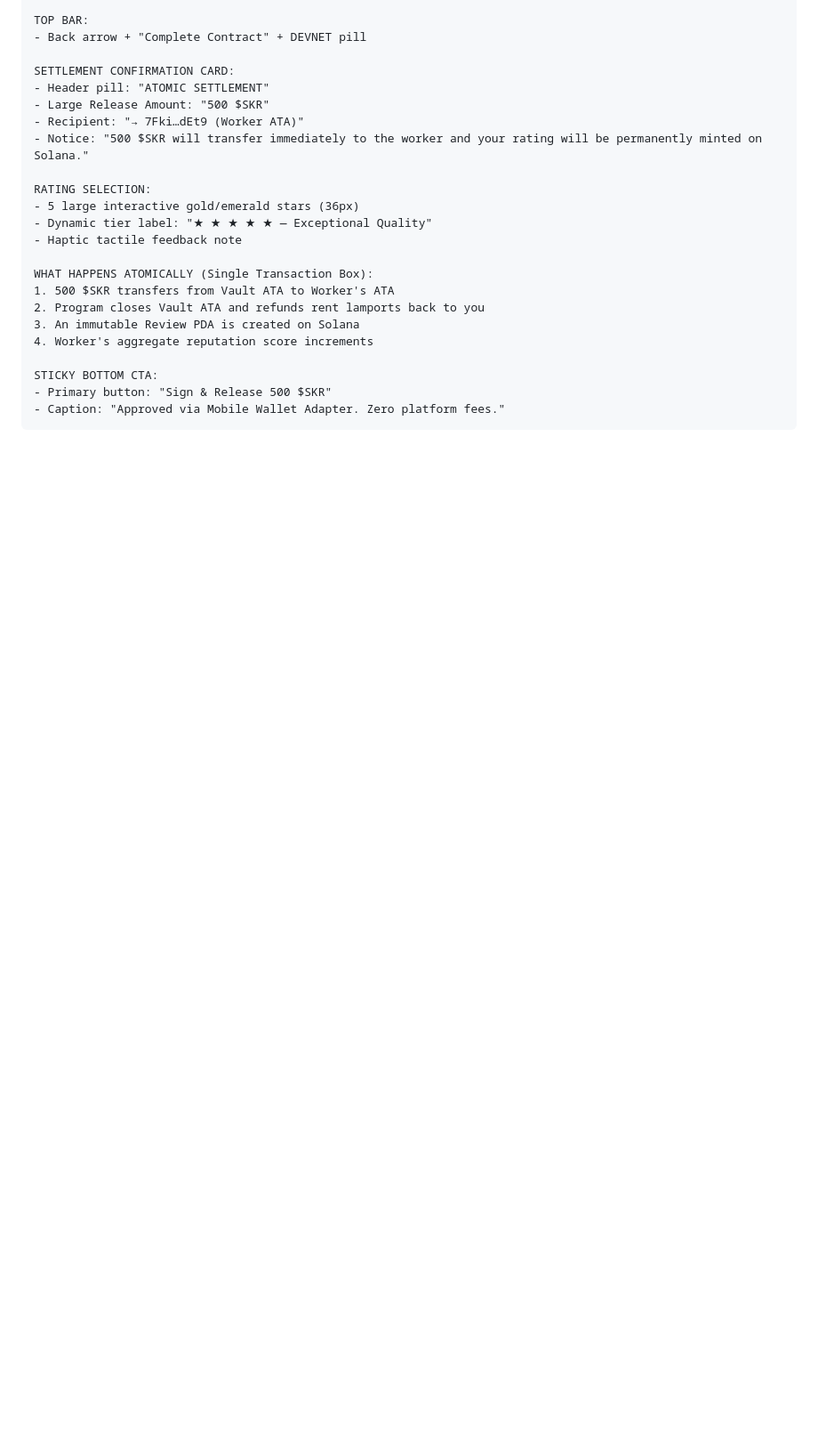
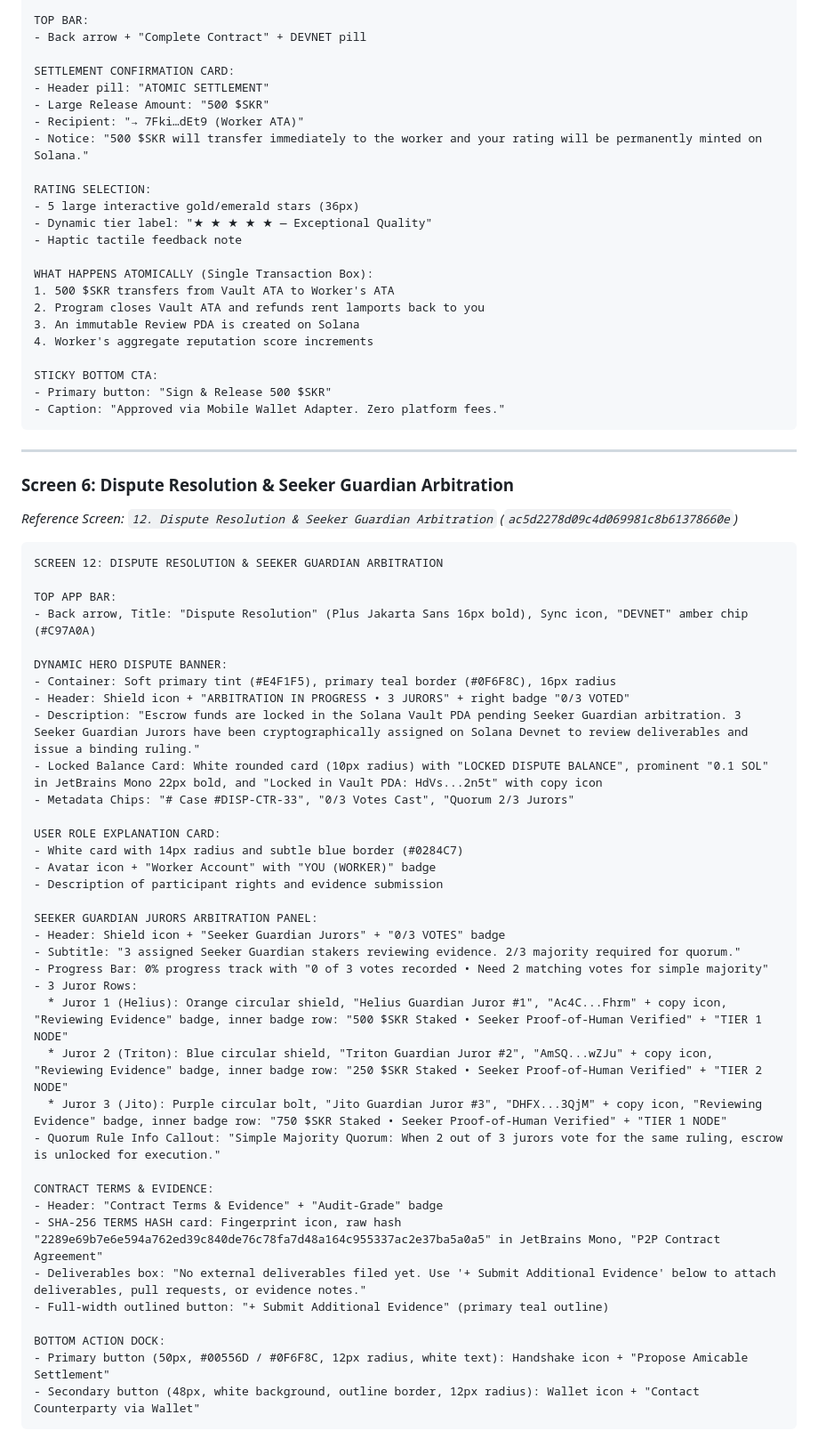
Before and after one commit to adewuyito/ClockIn, a Markdown page: docs/STITCH_PROMPT.md, the part around the change. Shown at 89% size. GitHub-like rendering; blank space fills up the shorter version.

Commit message:
docs(stitch): record screen 12 dispute resolution and seeker guardian arbitration

````diff
--- a/docs/STITCH_PROMPT.md
+++ b/docs/STITCH_PROMPT.md
@@ -221,3 +221,47 @@ STICKY BOTTOM CTA:
 - Primary button: "Sign & Release 500 $SKR"
 - Caption: "Approved via Mobile Wallet Adapter. Zero platform fees."
 ```
+
+---
+
+### Screen 6: Dispute Resolution & Seeker Guardian Arbitration
+*Reference Screen: `12. Dispute Resolution & Seeker Guardian Arbitration` (`ac5d2278d09c4d069981c8b61378660e`)*
+
+```
+SCREEN 12: DISPUTE RESOLUTION & SEEKER GUARDIAN ARBITRATION
+
+TOP APP BAR:
+- Back arrow, Title: "Dispute Resolution" (Plus Jakarta Sans 16px bold), Sync icon, "DEVNET" amber chip (#C97A0A)
+
+DYNAMIC HERO DISPUTE BANNER:
+- Container: Soft primary tint (#E4F1F5), primary teal border (#0F6F8C), 16px radius
+- Header: Shield icon + "ARBITRATION IN PROGRESS • 3 JURORS" + right badge "0/3 VOTED"
+- Description: "Escrow funds are locked in the Solana Vault PDA pending Seeker Guardian arbitration. 3 Seeker Guardian Jurors have been cryptographically assigned on Solana Devnet to review deliverables and issue a binding ruling."
+- Locked Balance Card: White rounded card (10px radius) with "LOCKED DISPUTE BALANCE", prominent "0.1 SOL" in JetBrains Mono 22px bold, and "Locked in Vault PDA: HdVs...2n5t" with copy icon
+- Metadata Chips: "# Case #DISP-CTR-33", "0/3 Votes Cast", "Quorum 2/3 Jurors"
+
+USER ROLE EXPLANATION CARD:
+- White card with 14px radius and subtle blue border (#0284C7)
+- Avatar icon + "Worker Account" with "YOU (WORKER)" badge
+- Description of participant rights and evidence submission
+
+SEEKER GUARDIAN JURORS ARBITRATION PANEL:
+- Header: Shield icon + "Seeker Guardian Jurors" + "0/3 VOTES" badge
+- Subtitle: "3 assigned Seeker Guardian stakers reviewing evidence. 2/3 majority required for quorum."
+- Progress Bar: 0% progress track with "0 of 3 votes recorded • Need 2 matching votes for simple majority"
+- 3 Juror Rows:
+  * Juror 1 (Helius): Orange circular shield, "Helius Guardian Juror #1", "Ac4C...Fhrm" + copy icon, "Reviewing Evidence" badge, inner badge row: "500 $SKR Staked • Seeker Proof-of-Human Verified" + "TIER 1 NODE"
+  * Juror 2 (Triton): Blue circular shield, "Triton Guardian Juror #2", "AmSQ...wZJu" + copy icon, "Reviewing Evidence" badge, inner badge row: "250 $SKR Staked • Seeker Proof-of-Human Verified" + "TIER 2 NODE"
+  * Juror 3 (Jito): Purple circular bolt, "Jito Guardian Juror #3", "DHFX...3QjM" + copy icon, "Reviewing Evidence" badge, inner badge row: "750 $SKR Staked • Seeker Proof-of-Human Verified" + "TIER 1 NODE"
+- Quorum Rule Info Callout: "Simple Majority Quorum: When 2 out of 3 jurors vote for the same ruling, escrow is unlocked for execution."
+
+CONTRACT TERMS & EVIDENCE:
+- Header: "Contract Terms & Evidence" + "Audit-Grade" badge
+- SHA-256 TERMS HASH card: Fingerprint icon, raw hash "2289e69b7e6e594a762ed39c840de76c78fa7d48a164c955337ac2e37ba5a0a5" in JetBrains Mono, "P2P Contract Agreement"
+- Deliverables box: "No external deliverables filed yet. Use '+ Submit Additional Evidence' below to attach deliverables, pull requests, or evidence notes."
+- Full-width outlined button: "+ Submit Additional Evidence" (primary teal outline)
+
+BOTTOM ACTION DOCK:
+- Primary button (50px, #00556D / #0F6F8C, 12px radius, white text): Handshake icon + "Propose Amicable Settlement"
+- Secondary button (48px, white background, outline border, 12px radius): Wallet icon + "Contact Counterparty via Wallet"
+```
````
